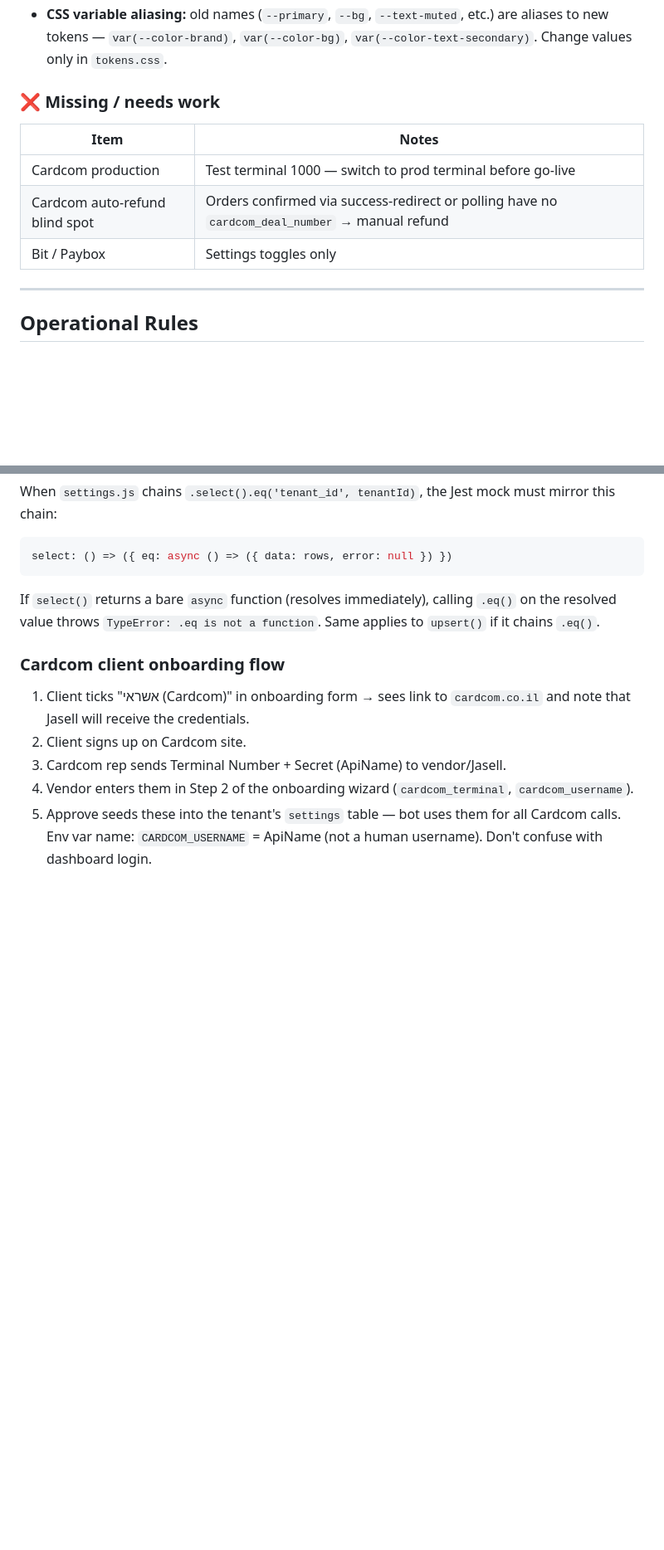
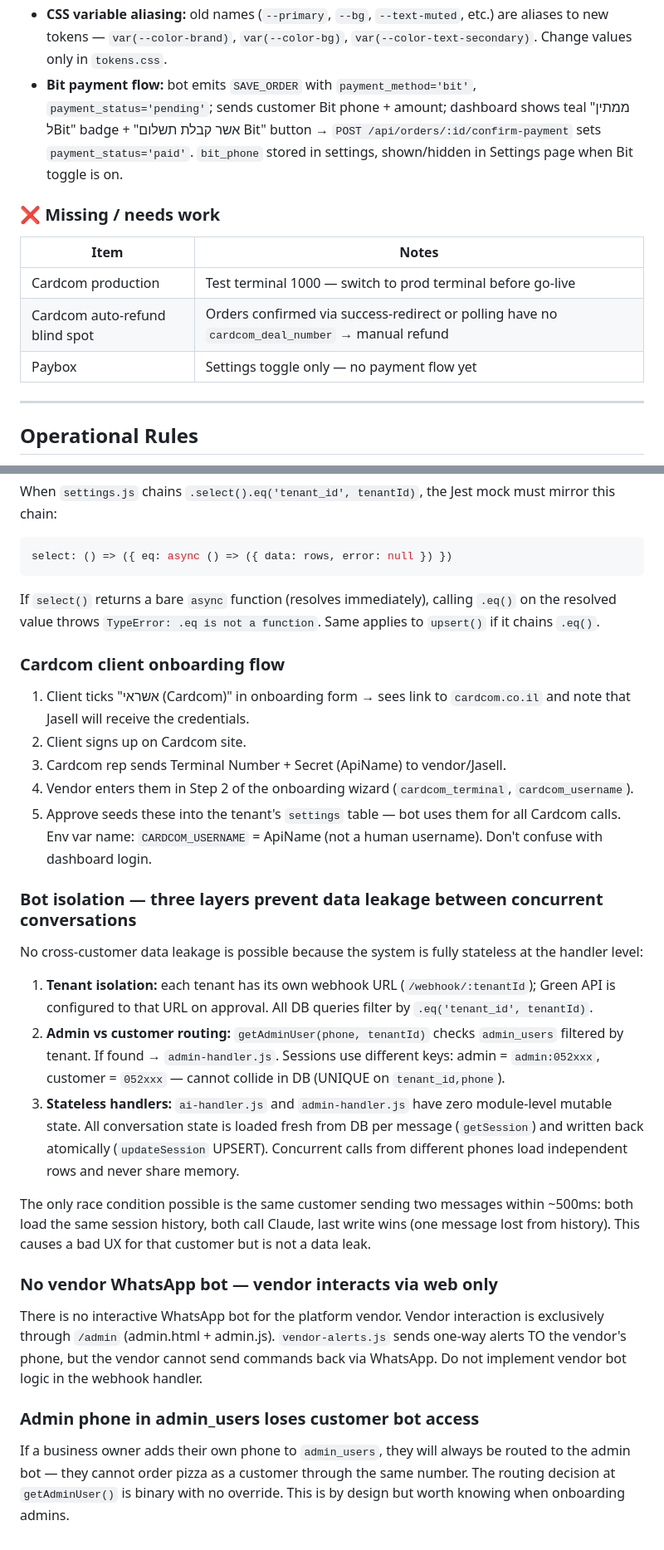
Before and after one commit to monkemoney/pizzabot, a Markdown page: CLAUDE.md, 2 parts joined by grey strips. Shown at 83% size. GitHub-like rendering; blank space fills up the shorter version.

Commit message:
docs: CLAUDE.md — Bit payment flow, bot isolation layers, vendor-is-web-only
Co-Authored-By: Claude Sonnet 4.6 <noreply@anthropic.com>

```diff
--- a/CLAUDE.md
+++ b/CLAUDE.md
@@ -546,13 +546,14 @@ api_usage          -- Claude API token logging per call:
 - **Design token system:** `public/tokens.css` — single source of truth for all colors, spacing, radius, shadows, typography, icon sizes, layout constants, transitions
 - **Icon system:** all UI emoji replaced with Lucide inline SVGs (`currentColor`, `stroke-width:1.75`). `SVG` object in `app.js` holds all icons; `S(path, size)` helper builds them. WhatsApp message emoji kept intentionally.
 - **CSS variable aliasing:** old names (`--primary`, `--bg`, `--text-muted`, etc.) are aliases to new tokens — `var(--color-brand)`, `var(--color-bg)`, `var(--color-text-secondary)`. Change values only in `tokens.css`.
+- **Bit payment flow:** bot emits `SAVE_ORDER` with `payment_method='bit'`, `payment_status='pending'`; sends customer Bit phone + amount; dashboard shows teal "ממתין לBit" badge + "אשר קבלת תשלום Bit" button → `POST /api/orders/:id/confirm-payment` sets `payment_status='paid'`. `bit_phone` stored in settings, shown/hidden in Settings page when Bit toggle is on.
 
 ### ❌ Missing / needs work
 | Item | Notes |
 |------|-------|
 | Cardcom production | Test terminal 1000 — switch to prod terminal before go-live |
 | Cardcom auto-refund blind spot | Orders confirmed via success-redirect or polling have no `cardcom_deal_number` → manual refund |
-| Bit / Paybox | Settings toggles only |
+| Paybox | Settings toggle only — no payment flow yet |
 
 ---
 
@@ -747,3 +748,17 @@ If `select()` returns a bare `async` function (resolves immediately), calling `.
 4. Vendor enters them in Step 2 of the onboarding wizard (`cardcom_terminal`, `cardcom_username`).
 5. Approve seeds these into the tenant's `settings` table — bot uses them for all Cardcom calls.
 Env var name: `CARDCOM_USERNAME` = ApiName (not a human username). Don't confuse with dashboard login.
+
+### Bot isolation — three layers prevent data leakage between concurrent conversations
+No cross-customer data leakage is possible because the system is fully stateless at the handler level:
+1. **Tenant isolation:** each tenant has its own webhook URL (`/webhook/:tenantId`); Green API is configured to that URL on approval. All DB queries filter by `.eq('tenant_id', tenantId)`.
+2. **Admin vs customer routing:** `getAdminUser(phone, tenantId)` checks `admin_users` filtered by tenant. If found → `admin-handler.js`. Sessions use different keys: admin = `admin:052xxx`, customer = `052xxx` — cannot collide in DB (UNIQUE on `tenant_id,phone`).
+3. **Stateless handlers:** `ai-handler.js` and `admin-handler.js` have zero module-level mutable state. All conversation state is loaded fresh from DB per message (`getSession`) and written back atomically (`updateSession` UPSERT). Concurrent calls from different phones load independent rows and never share memory.
+
+The only race condition possible is the same customer sending two messages within ~500ms: both load the same session history, both call Claude, last write wins (one message lost from history). This causes a bad UX for that customer but is not a data leak.
+
+### No vendor WhatsApp bot — vendor interacts via web only
+There is no interactive WhatsApp bot for the platform vendor. Vendor interaction is exclusively through `/admin` (admin.html + admin.js). `vendor-alerts.js` sends one-way alerts TO the vendor's phone, but the vendor cannot send commands back via WhatsApp. Do not implement vendor bot logic in the webhook handler.
+
+### Admin phone in admin_users loses customer bot access
+If a business owner adds their own phone to `admin_users`, they will always be routed to the admin bot — they cannot order pizza as a customer through the same number. The routing decision at `getAdminUser()` is binary with no override. This is by design but worth knowing when onboarding admins.
```
